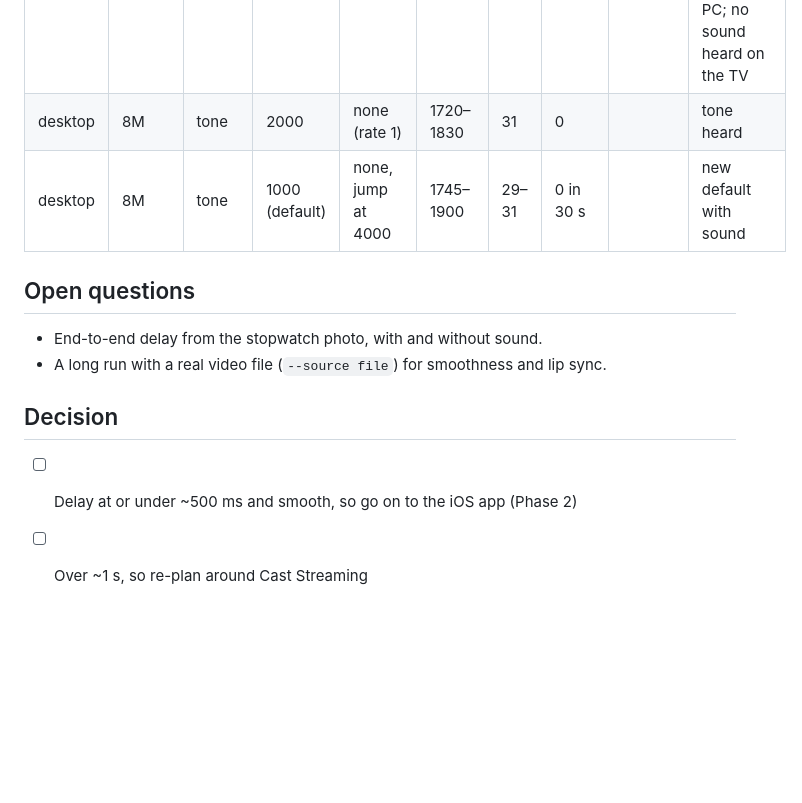
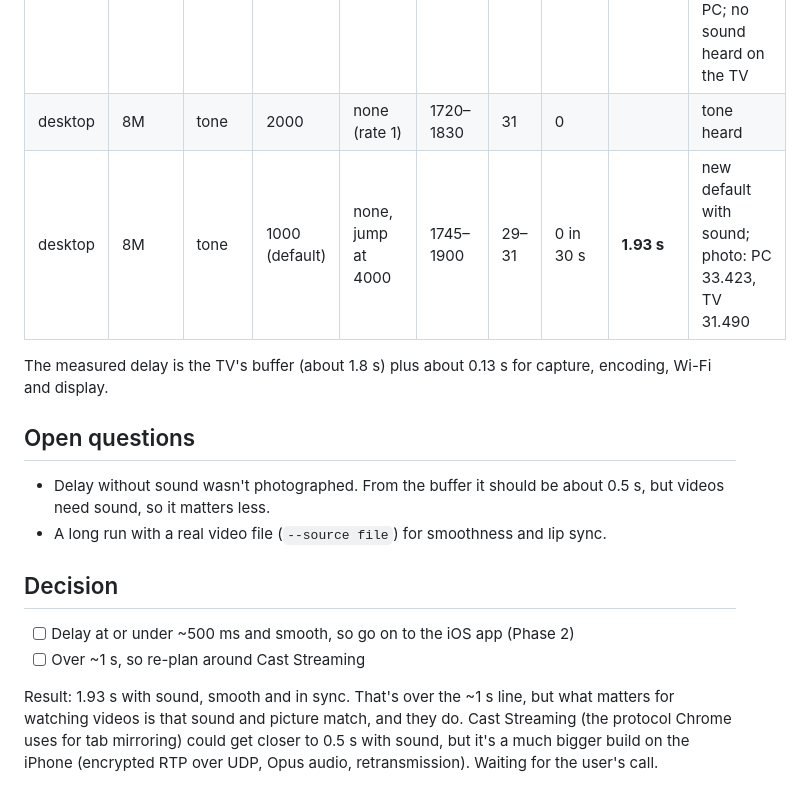
Before and after one commit to duali7y7/castmirror, a Markdown page: docs/phase1-results.md, the part around the change. GitHub-like rendering; blank space fills up the shorter version.

Commit message:
Record the Phase 1 delay: 1.93 s with sound, in sync
Co-Authored-By: Claude Opus 5.5 <noreply@anthropic.com>

```diff
--- a/docs/phase1-results.md
+++ b/docs/phase1-results.md
@@ -36,14 +36,18 @@ Desktop capture with ddagrab, x264 ultrafast, 1920x1080@30. The desktop was most
 | desktop | 8M      | no    | 200         | speed only    | 210–600           | 30        | 1 in 35 s          |               | too low |
 | desktop | 8M      | tone  | 400         | speed, jump at 3400 | 290–480     | 31–35     | 1 in 40 s          |               | stall and jump came from FFmpeg's tone input falling behind on the PC; no sound heard on the TV |
 | desktop | 8M      | tone  | 2000        | none (rate 1) | 1720–1830         | 31        | 0                  |               | tone heard |
-| desktop | 8M      | tone  | 1000 (default) | none, jump at 4000 | 1745–1900    | 29–31     | 0 in 30 s          |               | new default with sound |
+| desktop | 8M      | tone  | 1000 (default) | none, jump at 4000 | 1745–1900    | 29–31     | 0 in 30 s          | **1.93 s**    | new default with sound; photo: PC 33.423, TV 31.490 |
+
+The measured delay is the TV's buffer (about 1.8 s) plus about 0.13 s for capture, encoding, Wi-Fi and display.
 
 ## Open questions
 
-- End-to-end delay from the stopwatch photo, with and without sound.
+- Delay without sound wasn't photographed. From the buffer it should be about 0.5 s, but videos need sound, so it matters less.
 - A long run with a real video file (`--source file`) for smoothness and lip sync.
 
 ## Decision
 
 - [ ] Delay at or under ~500 ms and smooth, so go on to the iOS app (Phase 2)
 - [ ] Over ~1 s, so re-plan around Cast Streaming
+
+Result: 1.93 s with sound, smooth and in sync. That's over the ~1 s line, but what matters for watching videos is that sound and picture match, and they do. Cast Streaming (the protocol Chrome uses for tab mirroring) could get closer to 0.5 s with sound, but it's a much bigger build on the iPhone (encrypted RTP over UDP, Opus audio, retransmission). Waiting for the user's call.
```
